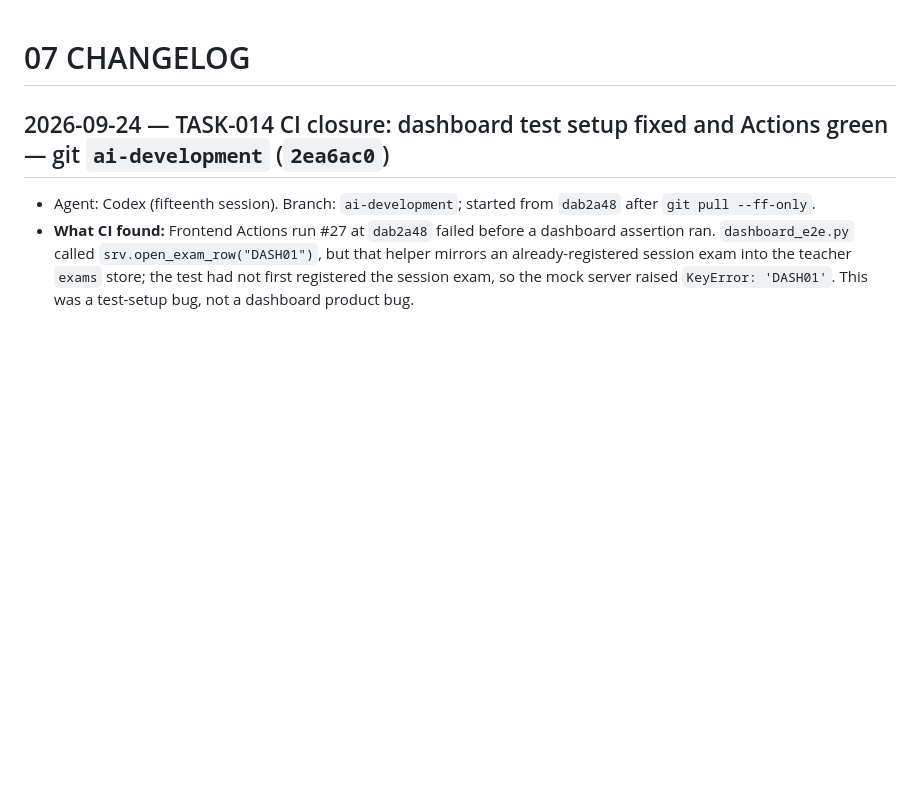
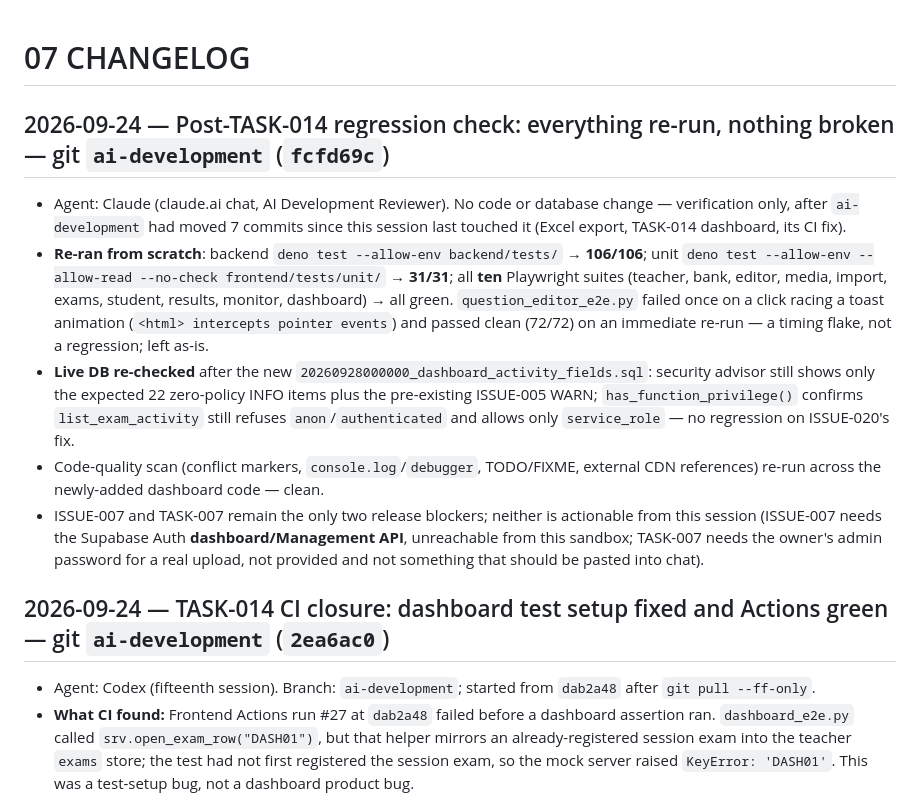
Before and after one commit to mrwood276/English-test-v2, a Markdown page: .ai/07_CHANGELOG.md, the part around the change. Drawn GitHub-style; blank space fills up the shorter version.

Commit message:
docs: post-TASK-014 regression check — 106/31/10 suites all green, no new findings
Verification only, no code or DB change. Re-ran everything after ai-development
moved 7 commits (Excel export, TASK-014 dashboard, its CI fix) since this
session last touched it: backend 106/106, unit 31/31, all ten Playwright
suites green. question_editor_e2e flaked once on a toast-animation timing
race, passed 72/72 clean on retry - not a regression. Live security advisor
and has_function_privilege() re-checked clean against the new
list_exam_activity migration - no regression on ISSUE-020. ISSUE-007 and
TASK-007 remain the only two release blockers, both needing access this
session doesn't have.

```diff
--- a/.ai/07_CHANGELOG.md
+++ b/.ai/07_CHANGELOG.md
@@ -1,4 +1,11 @@
 # 07 CHANGELOG
+
+## 2026-09-24 — Post-TASK-014 regression check: everything re-run, nothing broken — git `ai-development` (`fcfd69c`)
+- Agent: Claude (claude.ai chat, AI Development Reviewer). No code or database change — verification only, after `ai-development` had moved 7 commits since this session last touched it (Excel export, TASK-014 dashboard, its CI fix).
+- **Re-ran from scratch**: backend `deno test --allow-env backend/tests/` → **106/106**; unit `deno test --allow-env --allow-read --no-check frontend/tests/unit/` → **31/31**; all **ten** Playwright suites (teacher, bank, editor, media, import, exams, student, results, monitor, dashboard) → all green. `question_editor_e2e.py` failed once on a click racing a toast animation (`<html> intercepts pointer events`) and passed clean (72/72) on an immediate re-run — a timing flake, not a regression; left as-is.
+- **Live DB re-checked** after the new `20260928000000_dashboard_activity_fields.sql`: security advisor still shows only the expected 22 zero-policy INFO items plus the pre-existing ISSUE-005 WARN; `has_function_privilege()` confirms `list_exam_activity` still refuses `anon`/`authenticated` and allows only `service_role` — no regression on ISSUE-020's fix.
+- Code-quality scan (conflict markers, `console.log`/`debugger`, TODO/FIXME, external CDN references) re-run across the newly-added dashboard code — clean.
+- ISSUE-007 and TASK-007 remain the only two release blockers; neither is actionable from this session (ISSUE-007 needs the Supabase Auth **dashboard/Management API**, unreachable from this sandbox; TASK-007 needs the owner's admin password for a real upload, not provided and not something that should be pasted into chat).
 
 ## 2026-09-24 — TASK-014 CI closure: dashboard test setup fixed and Actions green — git `ai-development` (`2ea6ac0`)
 - Agent: Codex (fifteenth session). Branch: `ai-development`; started from `dab2a48` after `git pull --ff-only`.
```
